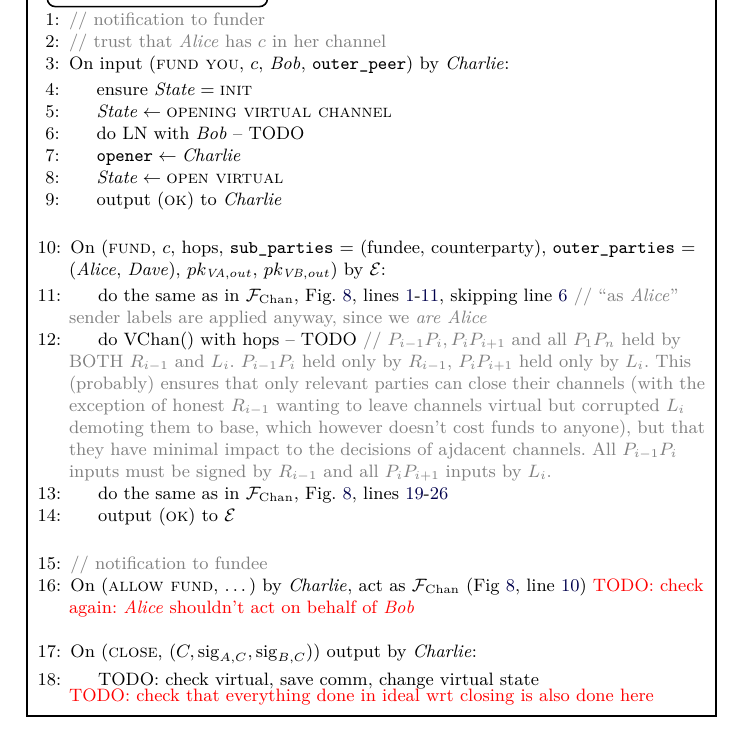
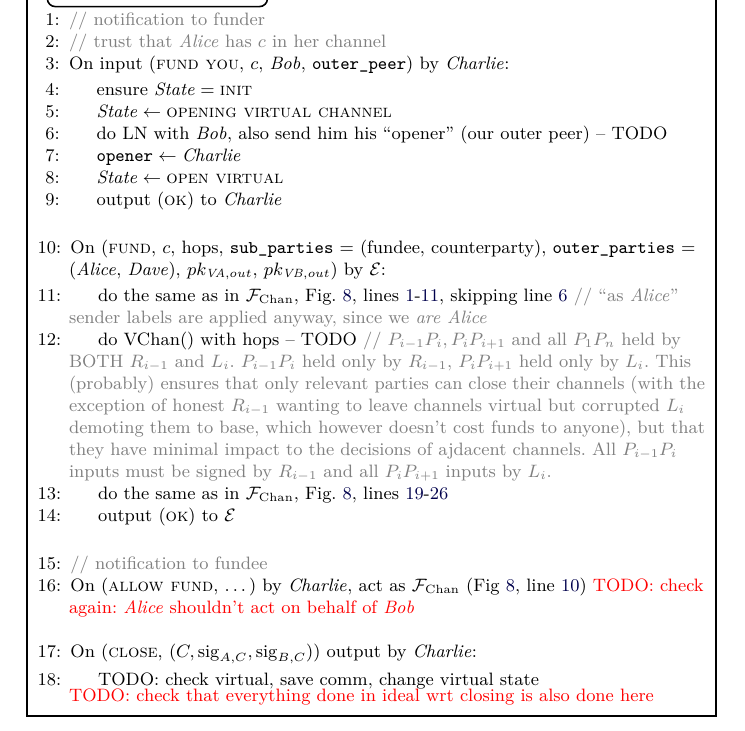
Before and after one commit to OrfeasLitos/virtual-payment-channels, a LaTeX paper (src/virtual-channels.tex, which reads src/protocol.tex): part of page 2 of 12, cut so that both start at the same text. Compiled offline with pdfLaTeX; a LaTeX package or settings file that is missing is left out.

Commit message:
Add TODO for sending virtual peer its host

```diff
--- a/src/protocol.tex
+++ b/src/protocol.tex
@@ -84,7 +84,7 @@
         \State ensure $\mathit{State} = \textsc{init}$
         \State $\mathit{State} \gets \textsc{opening virtual channel}$
         \label{code:protocol:chan:skeleton:vchan:fund-you:state}
-        \State do LN with \bob{} -- TODO
+        \State do LN with \bob{}, also send him his ``opener'' (our outer peer) -- TODO
         \label{code:protocol:chan:skeleton:vchan:ln}
         \State $\mathtt{opener} \gets \charlie$
         \State $\mathit{State} \gets \textsc{open virtual}$
```
